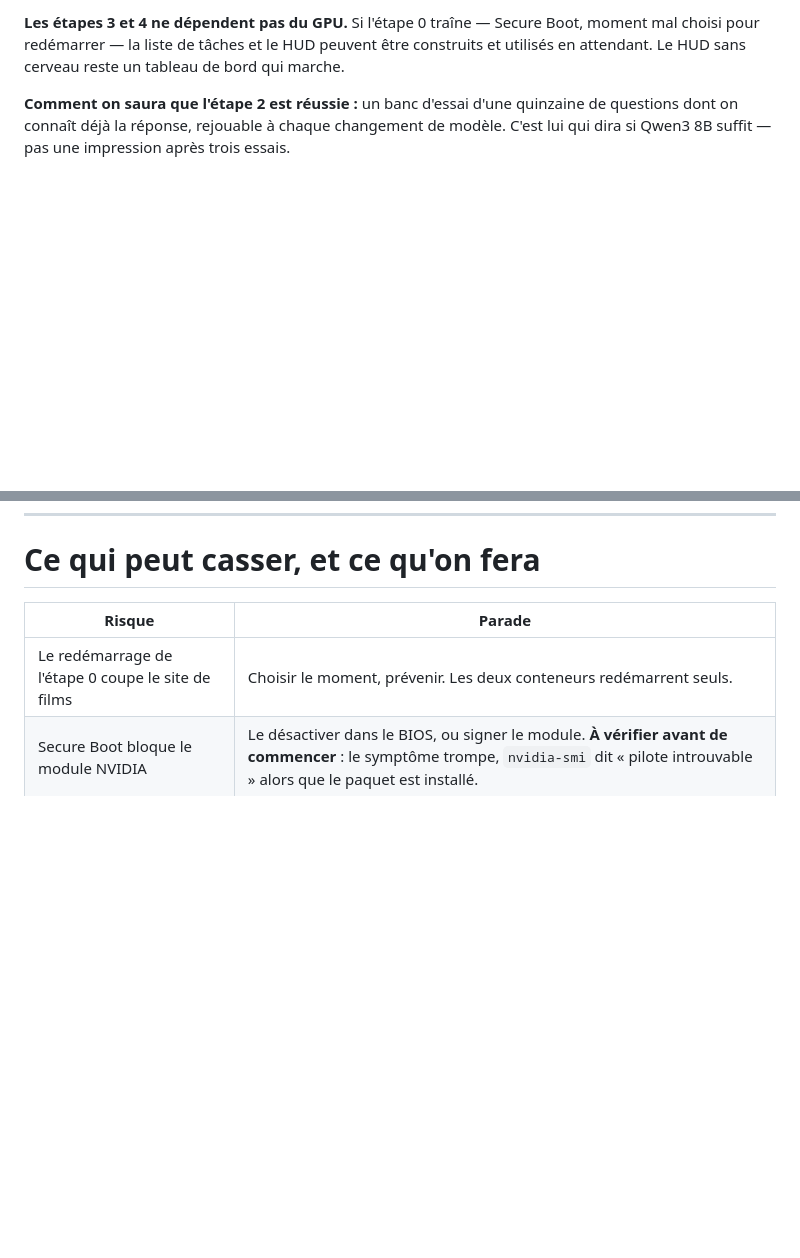
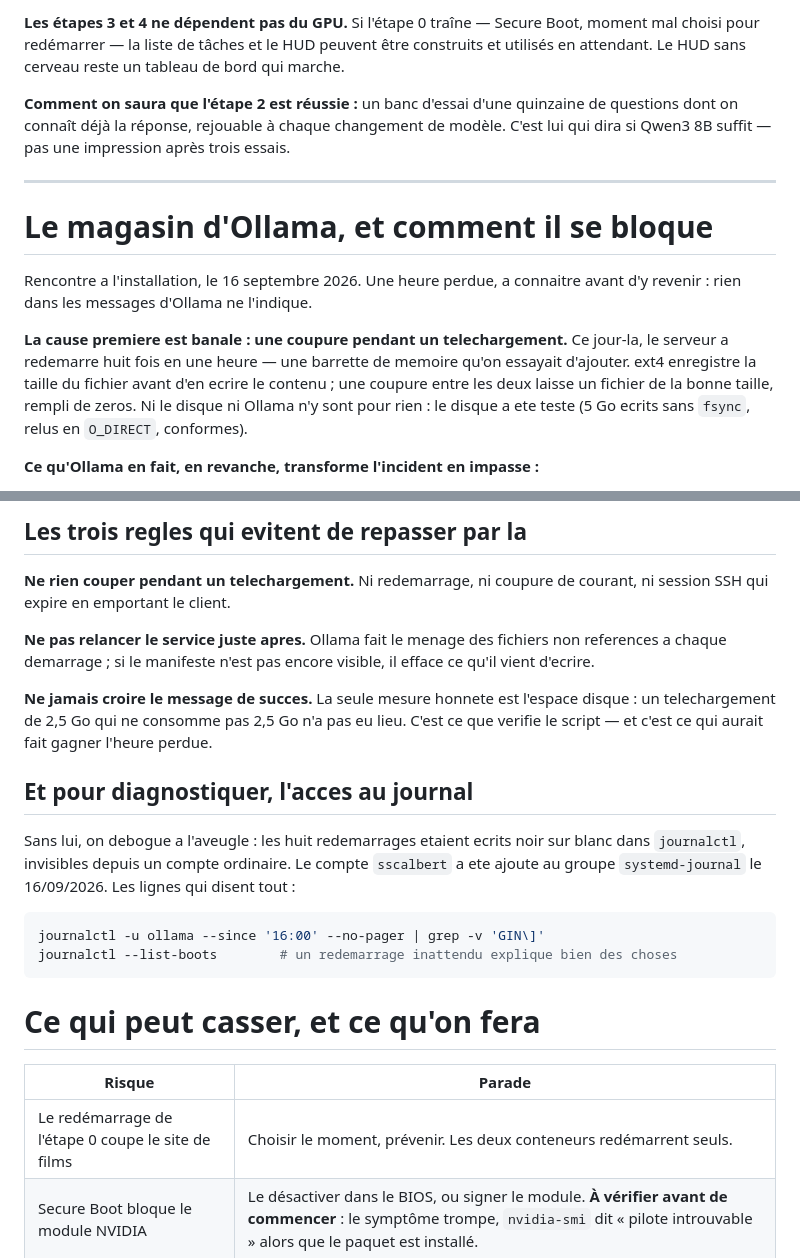
Before and after one commit to Samuel-Scalbert/awen, a Markdown page: docs/jarvis.md, 2 parts joined by grey strips. GitHub-like rendering; blank space fills up the shorter version.

Commit message:
Ecrire la vraie cause : huit redemarrages pendant les telechargements
Ce n'etait ni le disque ni un defaut d'Ollama. La machine a redemarre huit
fois en une heure pendant qu'on essayait une barrette de memoire, et ext4
enregistre la taille d'un fichier avant son contenu : une coupure entre les
deux laisse un fichier plein de zeros.

Ollama, lui, ne revalide pas un fichier deja present et desactive son propre
menage des qu'un manifeste est corrompu. L'incident devient alors une
impasse dont le serveur ne sort plus seul, et une seule entree abimee fait
echouer tous les modeles.

Co-Authored-By: Claude Opus 5 <noreply@anthropic.com>

````diff
--- a/docs/jarvis.md
+++ b/docs/jarvis.md
@@ -328,3 +328,17 @@ impression après trois essais.
 
 ---
 
+# Le magasin d'Ollama, et comment il se bloque
+
+Rencontre a l'installation, le 16 septembre 2026. Une heure perdue, a
+connaitre avant d'y revenir : rien dans les messages d'Ollama ne l'indique.
+
+**La cause premiere est banale : une coupure pendant un telechargement.** Ce
+jour-la, le serveur a redemarre huit fois en une heure — une barrette de
+memoire qu'on essayait d'ajouter. ext4 enregistre la taille du fichier avant
+d'en ecrire le contenu ; une coupure entre les deux laisse un fichier de la
+bonne taille, rempli de zeros. Ni le disque ni Ollama n'y sont pour rien : le
+disque a ete teste (5 Go ecrits sans `fsync`, relus en `O_DIRECT`, conformes).
+
+**Ce qu'Ollama en fait, en revanche, transforme l'incident en impasse :**
+
@@ -331,3 +360,29 @@ impression après trois essais.
+## Les trois regles qui evitent de repasser par la
+
+**Ne rien couper pendant un telechargement.** Ni redemarrage, ni coupure de
+courant, ni session SSH qui expire en emportant le client.
+
+**Ne pas relancer le service juste apres.** Ollama fait le menage des fichiers
+non references a chaque demarrage ; si le manifeste n'est pas encore visible,
+il efface ce qu'il vient d'ecrire.
+
+**Ne jamais croire le message de succes.** La seule mesure honnete est
+l'espace disque : un telechargement de 2,5 Go qui ne consomme pas 2,5 Go n'a
+pas eu lieu. C'est ce que verifie le script — et c'est ce qui aurait fait
+gagner l'heure perdue.
+
+## Et pour diagnostiquer, l'acces au journal
+
+Sans lui, on debogue a l'aveugle : les huit redemarrages etaient ecrits noir
+sur blanc dans `journalctl`, invisibles depuis un compte ordinaire. Le compte
+`sscalbert` a ete ajoute au groupe `systemd-journal` le 16/09/2026. Les
+lignes qui disent tout :
+
+```bash
+journalctl -u ollama --since '16:00' --no-pager | grep -v 'GIN\]'
+journalctl --list-boots        # un redemarrage inattendu explique bien des choses
+```
+
 # Ce qui peut casser, et ce qu'on fera
 
 | Risque | Parade |
````
Also changed, not shown: other parts of docs/jarvis.md (+15 -0 lines).
